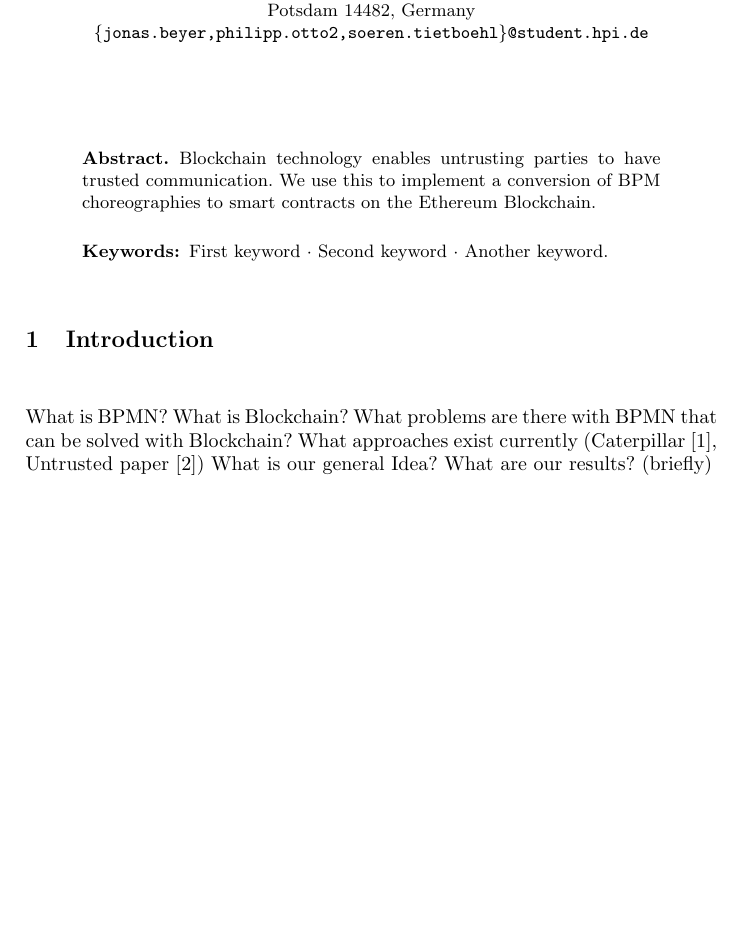
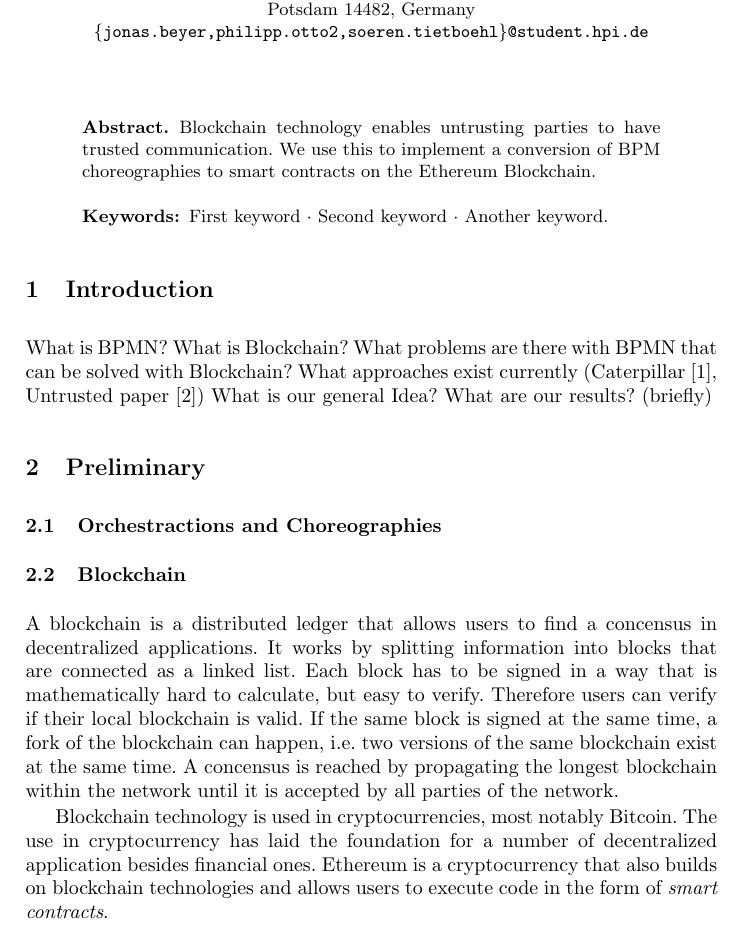
Before and after one commit to p-otto/Armadillo, a LaTeX paper (paper/paper.tex): part of page 1 of 4, cut so that both start at the same text, the shorter picture padded with empty space. Compiled offline with pdfLaTeX.

Commit message:
Add blockchain part

```diff
--- a/paper/paper.tex
+++ b/paper/paper.tex
@@ -64,6 +64,25 @@ What approaches exist currently (Caterpillar \cite{lopez2017caterpillar}, Untrus
 What is our general Idea?
 What are our results? (briefly)
 
+\section{Preliminary}
+
+\subsection{Orchestractions and Choreographies}
+
+\subsection{Blockchain}
+A blockchain is a distributed ledger that allows users to find a concensus in decentralized applications.
+It works by splitting information into blocks that are connected as a linked list.
+%TODO proof of work is only one possibility
+%TODO explain more in depth?
+Each block has to be signed in a way that is mathematically hard to calculate, but easy to verify.
+Therefore users can verify if their local blockchain is valid.
+If the same block is signed at the same time, a fork of the blockchain can happen, i.e. two versions of the same blockchain exist at the same time.
+A concensus is reached by propagating the longest blockchain within the network until it is accepted by all parties of the network.
+
+Blockchain technology is used in cryptocurrencies, most notably Bitcoin.
+The use in cryptocurrency has laid the foundation for a number of decentralized application besides financial ones.
+Ethereum is a cryptocurrency that also builds on blockchain technologies and allows users to execute code in the form of \emph{smart contracts}.
+
+%TODO reference Bitcoin and ethereum paper
 
 \section{Related Work}
 
```
